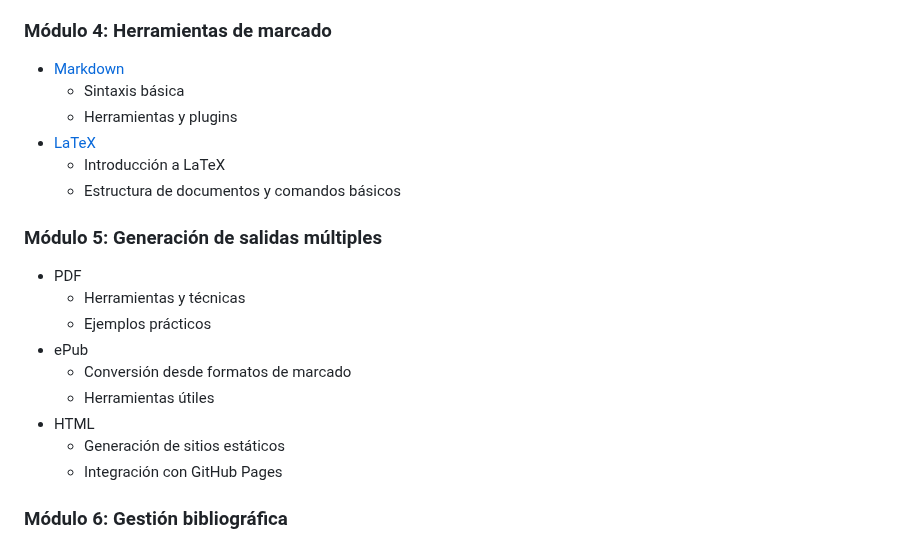
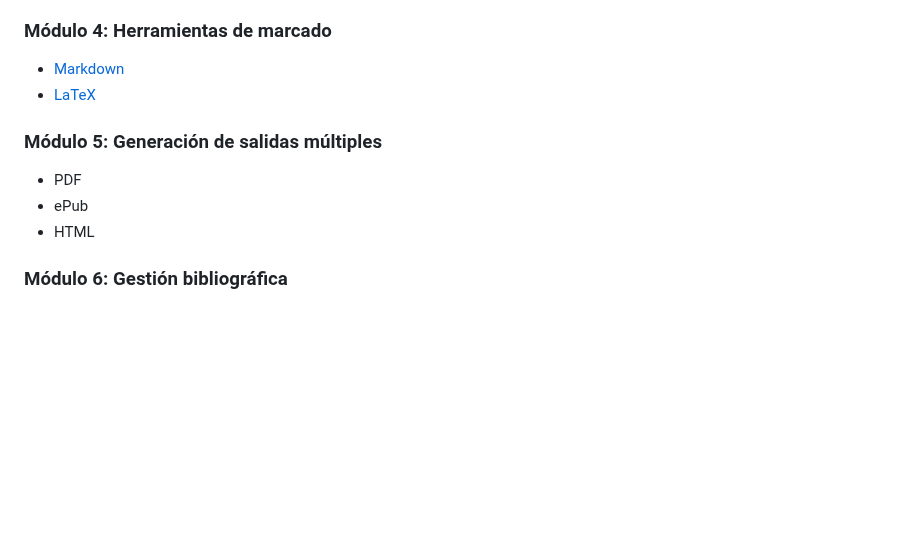
Before and after one commit to albertomoyano/seminarioUBA2025, a Markdown page: readme.md, the part around the change. Drawn GitHub-style; blank space fills up the shorter version.

Commit message:
05-02-2025

```diff
--- a/readme.md
+++ b/readme.md
@@ -56,23 +56,13 @@ Este seminario está dirigido a:
 ### Módulo 4: Herramientas de marcado
 
 - [Markdown](https://es.wikipedia.org/wiki/Markdown)
-   - Sintaxis básica
-   - Herramientas y plugins
 - [LaTeX](https://www.latex-project.org/)
-   - Introducción a LaTeX
-   - Estructura de documentos y comandos básicos
 
 ### Módulo 5: Generación de salidas múltiples
 
 - PDF
-   - Herramientas y técnicas
-   - Ejemplos prácticos
 - ePub
-   - Conversión desde formatos de marcado
-   - Herramientas útiles
 - HTML
-   - Generación de sitios estáticos
-   - Integración con GitHub Pages
 
 ### Módulo 6: Gestión bibliográfica
 
```
